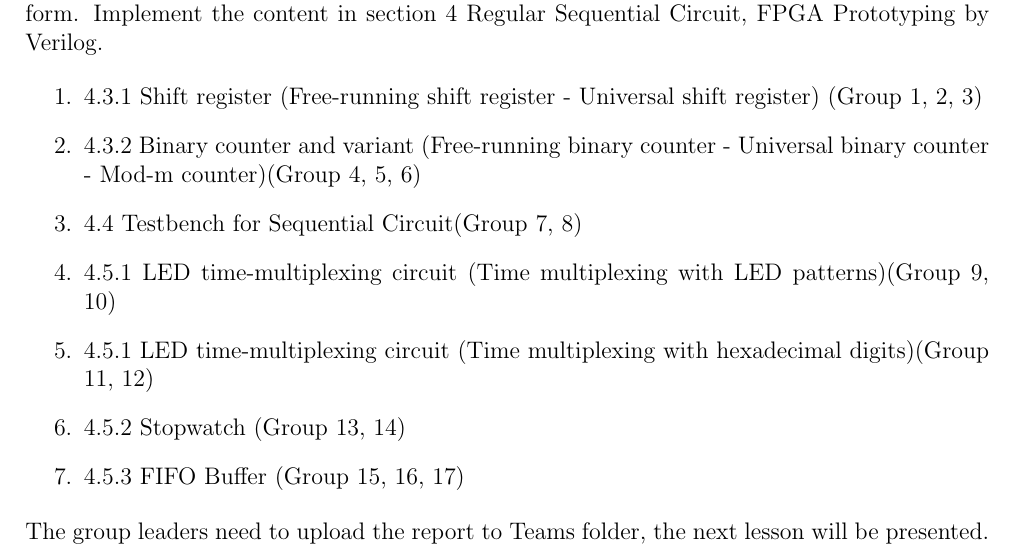
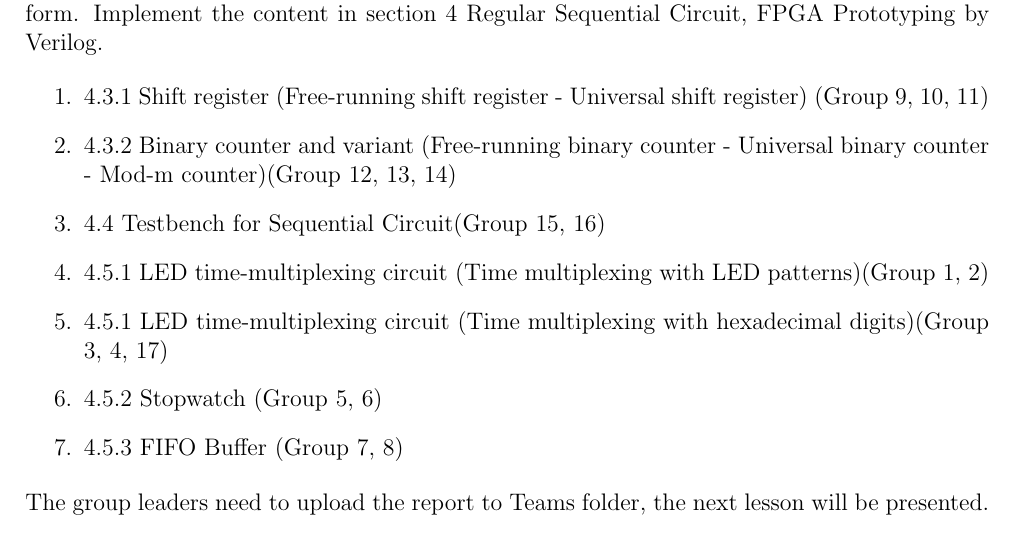
Before and after one commit to canh25xp/VHDL_Weekly_Assignment, a LaTeX problem sheet (Assignment_9.tex): part of the page, cut so that both start at the same text. Compiled offline with pdfLaTeX.

Commit message:
Rearrange groups

```diff
--- a/Assignment_9.tex
+++ b/Assignment_9.tex
@@ -11,13 +11,13 @@ For each group: Simulate your designs on ModelSim. Create code coverage report,
 Implement the content in section 4 Regular Sequential Circuit, FPGA Prototyping by Verilog.
 
 \begin{enumerate}
-    \item 4.3.1 Shift register (Free-running shift register - Universal shift register) (Group 1, 2, 3)
-    \item 4.3.2 Binary counter and variant (Free-running binary counter - Universal binary counter - Mod-m counter)(Group 4, 5, 6)
-    \item 4.4 Testbench for Sequential Circuit(Group 7, 8)
-    \item 4.5.1 LED time-multiplexing circuit (Time multiplexing with LED patterns)(Group 9, 10)
-    \item 4.5.1 LED time-multiplexing circuit (Time multiplexing with hexadecimal digits)(Group 11, 12)
-    \item 4.5.2 Stopwatch (Group 13, 14)
-    \item 4.5.3 FIFO Buffer (Group 15, 16, 17)
+    \item 4.3.1 Shift register (Free-running shift register - Universal shift register) (Group 9, 10, 11)
+    \item 4.3.2 Binary counter and variant (Free-running binary counter - Universal binary counter - Mod-m counter)(Group 12, 13, 14)
+    \item 4.4 Testbench for Sequential Circuit(Group 15, 16)
+    \item 4.5.1 LED time-multiplexing circuit (Time multiplexing with LED patterns)(Group 1, 2)
+    \item 4.5.1 LED time-multiplexing circuit (Time multiplexing with hexadecimal digits)(Group 3, 4, 17)
+    \item 4.5.2 Stopwatch (Group 5, 6)
+    \item 4.5.3 FIFO Buffer (Group 7, 8)
 \end{enumerate}
 
 The group leaders need to upload the report to Teams folder, the next lesson will be presented.
```
Also changed, not shown: 1 other file.
